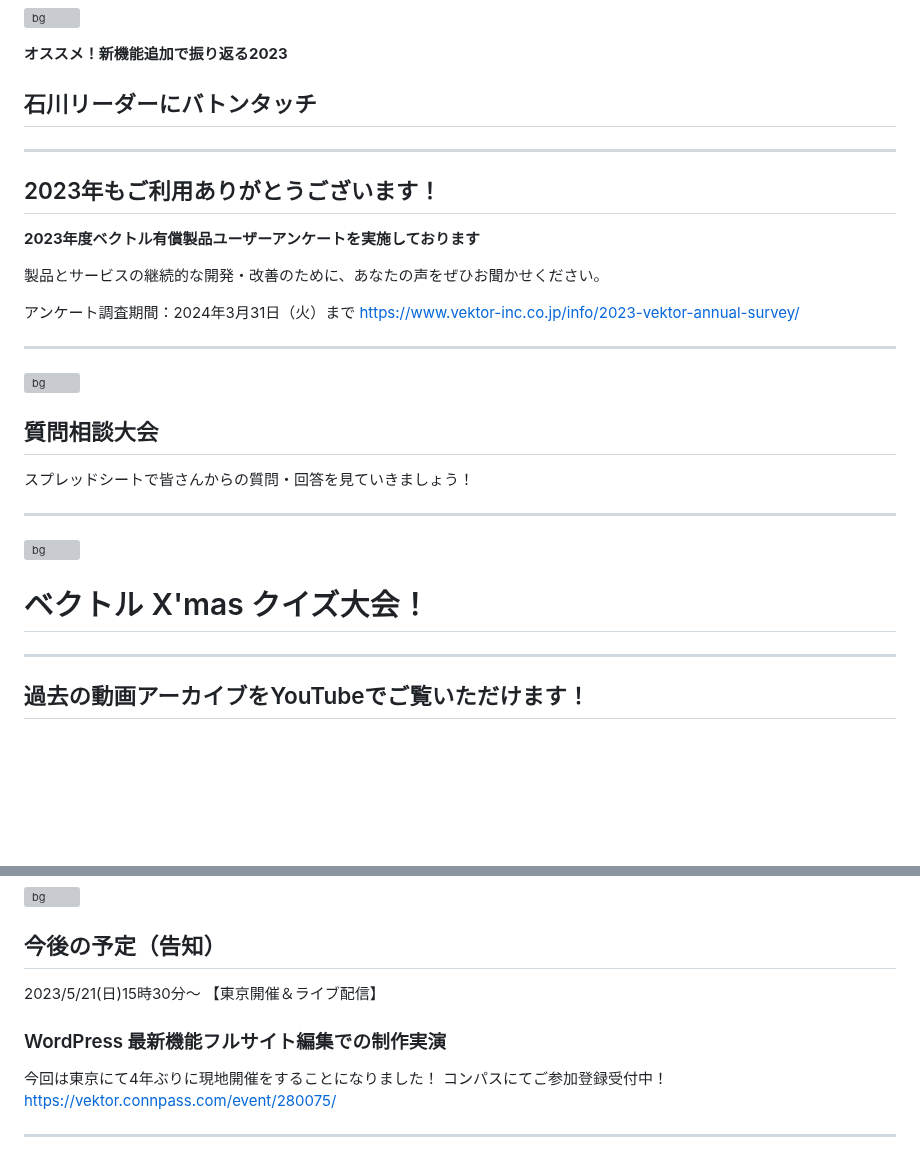
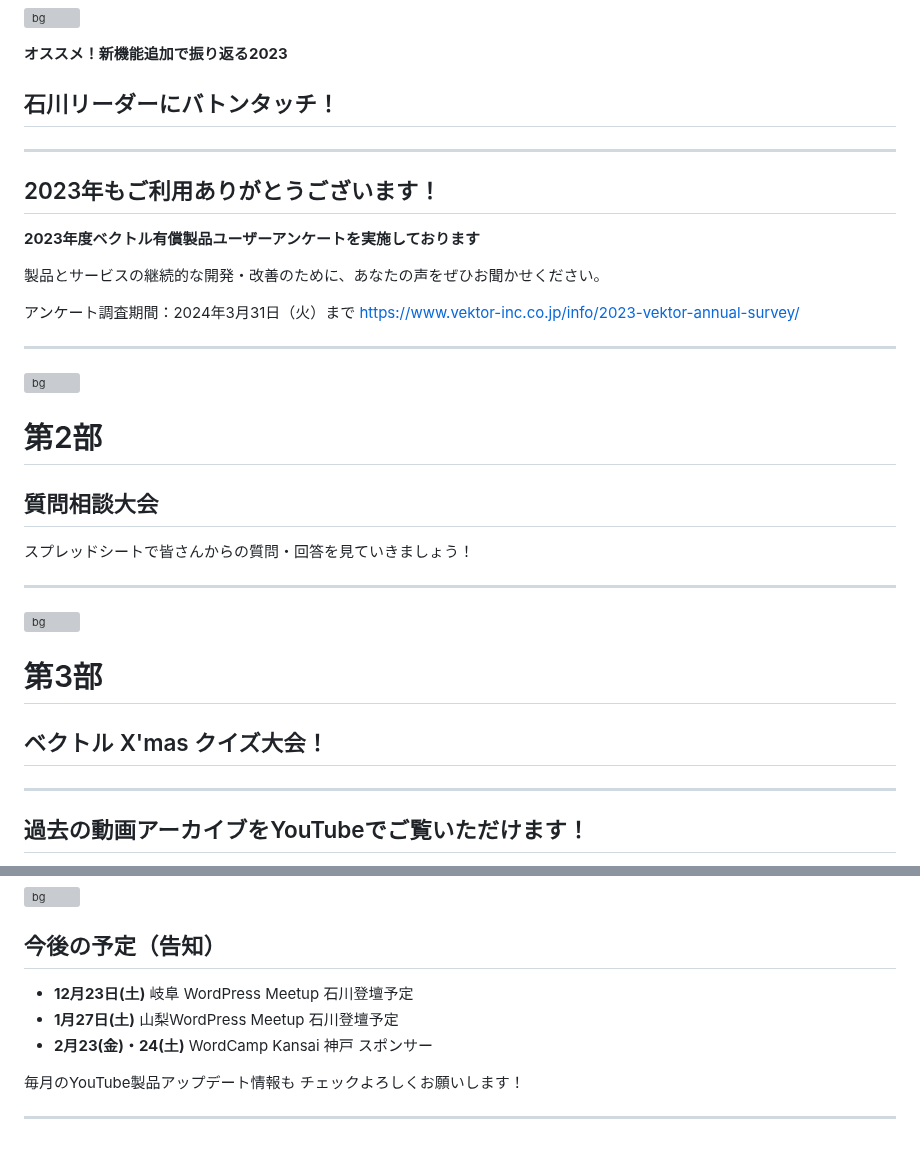
Before and after one commit to vektor-inc/slide, a Markdown page: template_seminar.md, 2 parts joined by grey strips. Rendered like a GitHub page; blank space fills up the shorter version; grey boxes are pictures that could not be loaded.

Commit message:
告知を追加

```diff
--- a/template_seminar.md
+++ b/template_seminar.md
@@ -187,7 +187,7 @@ https://www.figma.com/file/KG5vrcxtDwQGBOwHRiJlHm/VWS%E5%8B%89%E5%BC%B7%E4%BC%9A
 
 __オススメ！新機能追加で振り返る2023__
 
-## 石川リーダーにバトンタッチ
+## 石川リーダーにバトンタッチ！
 
 ---
 ## 2023年もご利用ありがとうございます！
@@ -206,6 +206,7 @@ https://www.vektor-inc.co.jp/info/2023-vektor-annual-survey/
 <!-- _paginate: false  -->
 ![bg](themes/vk-slide/images/vws_title_01_lightgray.svg)
 
+# 第2部
 ## 質問相談大会
 
 スプレッドシートで皆さんからの質問・回答を見ていきましょう！
@@ -216,7 +217,8 @@ https://www.vektor-inc.co.jp/info/2023-vektor-annual-survey/
 <!-- _paginate: false  -->
 ![bg](themes/vk-slide/images/vws_title_01_lightgray.svg)
 
-# ベクトル X'mas クイズ大会！
+# 第3部
+## ベクトル X'mas クイズ大会！
 
 ---
 
@@ -236,12 +238,12 @@ __🔔チャンネル登録もよろしければぜひ！__
 ![bg](themes/vk-slide/images/vws_title_01_lightgray.svg)
 
 ## 今後の予定（告知）
-2023/5/21(日)15時30分〜 【東京開催＆ライブ配信】
+- __12月23日(土)__  岐阜 WordPress Meetup 石川登壇予定
+- __1月27日(土)__  山梨WordPress Meetup 石川登壇予定
+- __2月23(金)・24(土)__  WordCamp Kansai 神戸 スポンサー
 
-### WordPress 最新機能フルサイト編集での制作実演
-今回は東京にて4年ぶりに現地開催をすることになりました！
-コンパスにてご参加登録受付中！
-https://vektor.connpass.com/event/280075/
+毎月のYouTube製品アップデート情報も
+チェックよろしくお願いします！
 
 ---
 
```
